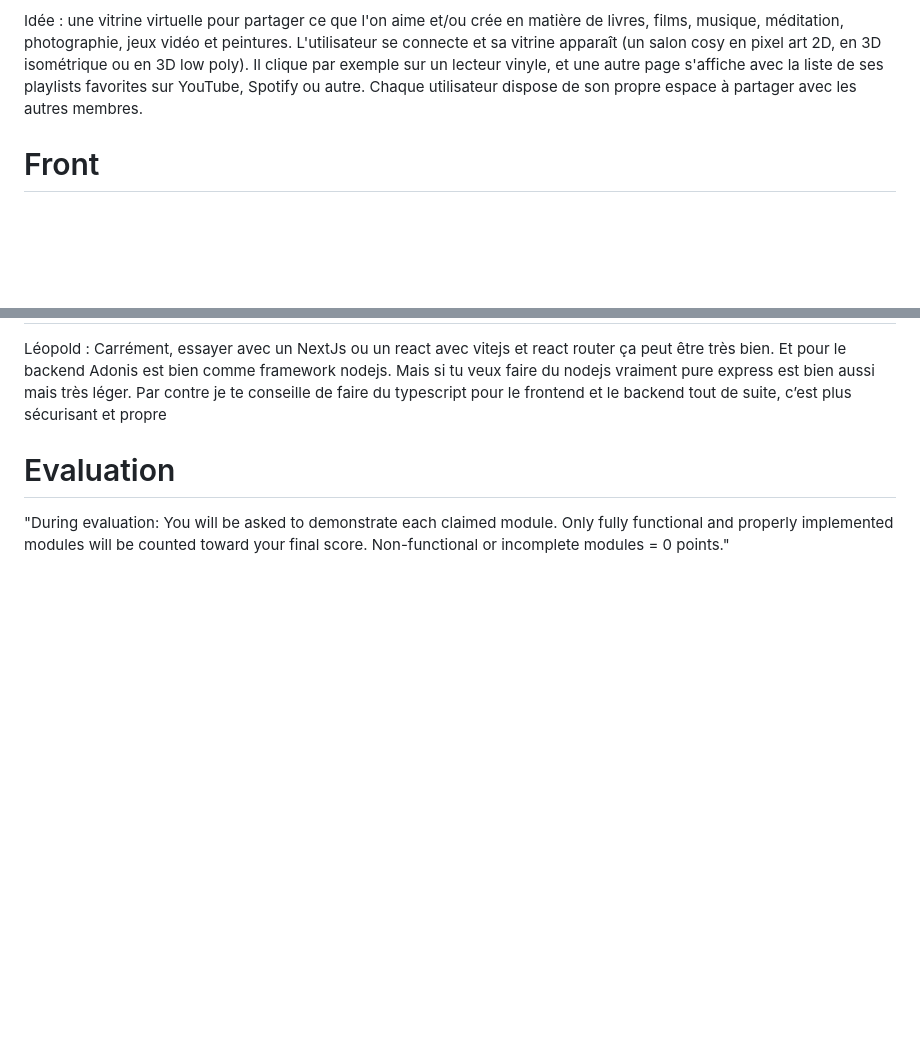
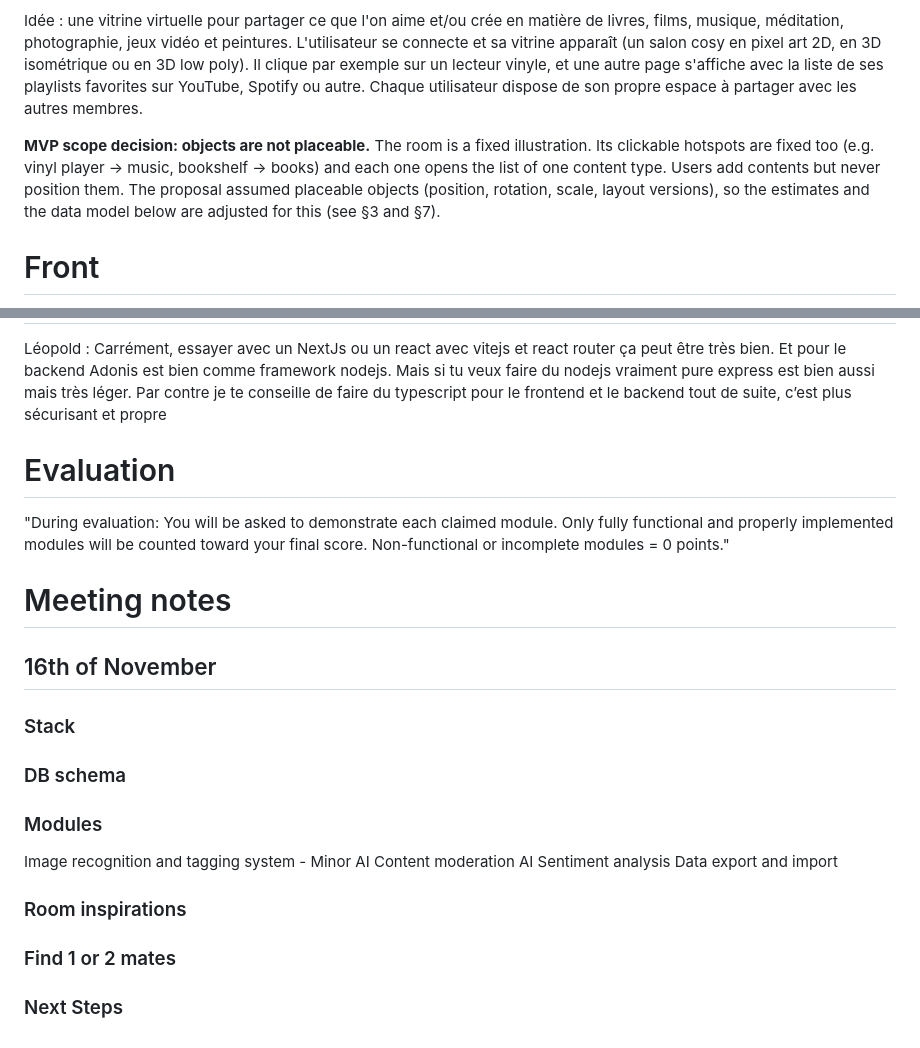
Before and after one commit to Komorebi-32/Transcendance, a Markdown page: notes.md, 2 parts joined by grey strips. GitHub-like rendering; blank space fills up the shorter version.

```diff
--- a/notes.md
+++ b/notes.md
@@ -10,6 +10,8 @@ Subject: "We strongly recommend choosing modules only after your ideas are clear
 Idea: a showcase room to share what one likes and / or creates in terms of books, movies, music, meditation, photography, video games and paintings. The user logs in, his showcase room appears (a nice cosy living room in 2D pixel art or isometric 3D or low poly 3D) clicks for example on a vinyl player, and another page appears with a list of his favorite playlists on Youtube or Spotify or etc. Each user has its own space to share with other members.
 
 Idée : une vitrine virtuelle pour partager ce que l'on aime et/ou crée en matière de livres, films, musique, méditation, photographie, jeux vidéo et peintures. L'utilisateur se connecte et sa vitrine apparaît (un salon cosy en pixel art 2D, en 3D isométrique ou en 3D low poly). Il clique par exemple sur un lecteur vinyle, et une autre page s'affiche avec la liste de ses playlists favorites sur YouTube, Spotify ou autre. Chaque utilisateur dispose de son propre espace à partager avec les autres membres.
+
+**MVP scope decision: objects are not placeable.** The room is a fixed illustration. Its clickable hotspots are fixed too (e.g. vinyl player → music, bookshelf → books) and each one opens the list of one content type. Users add contents but never position them. The proposal assumed placeable objects (position, rotation, scale, layout versions), so the estimates and the data model below are adjusted for this (see §3 and §7).
 
 # Front
 
@@ -66,3 +97,22 @@ Léopold : Carrément, essayer avec un NextJs ou un react avec vitejs et react r
 each claimed module. Only fully functional and properly
 implemented modules will be counted toward your final score.
 Non-functional or incomplete modules = 0 points."
+
+# Meeting notes
+
+## 16th of November
+
+### Stack
+### DB schema
+### Modules
+
+Image recognition and tagging system - Minor AI
+Content moderation AI
+Sentiment analysis
+Data export and import
+
+### Room inspirations
+
+### Find 1 or 2 mates
+
+### Next Steps
```
Also changed, not shown: other parts of notes.md (+29 -0 lines), database_schema.md (added, +137 -0 lines), modules_and_workload.md (added, +229 -0 lines), image-2.png (added).
